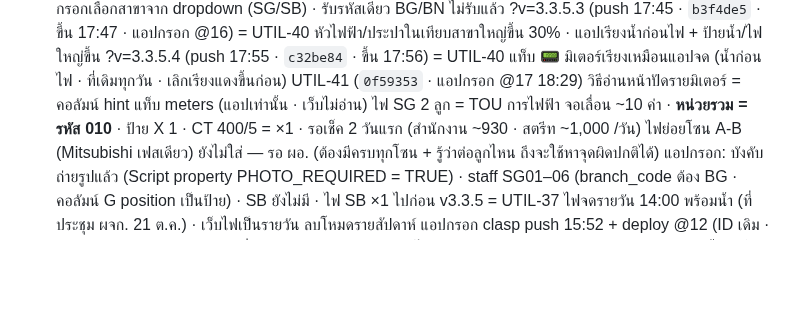
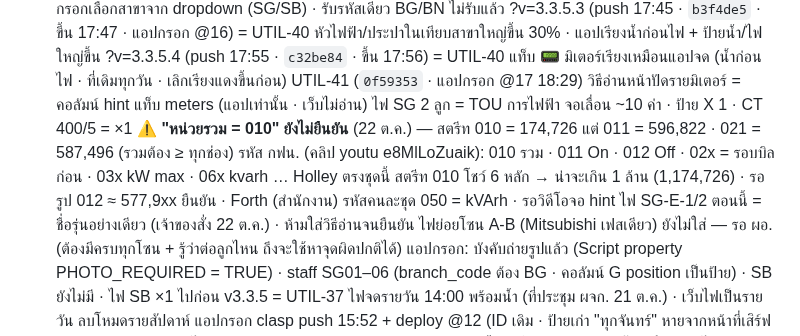
Before and after one commit to GenZeus-web/saveone-go-admin, a Markdown page: CLAUDE.md, the part around the change. Rendered like a GitHub page; blank space fills up the shorter version.

Commit message:
Status: TOU code 010 unconfirmed, MEA code table (docs)
UTIL-41 told staff that code 010 = total kWh, but the street-food meter
photo shows 010 = 174,726 while 011 = 596,822 and 021 = 587,496 (a total
must be >= every part).
MEA code table from a YouTube walkthrough (e8MlLoZuaik): 010 total /
011 On Peak / 012 Off Peak, 02x = last billing, 03x kW max, 06x kvarh.
The Holley meter matches it; 010 likely hides the millions digit
(1,174,726) - waiting for a 012 photo to confirm.
Office meter (Forth DTS27) uses another set: 050 = kVArh.
Sheet hint for SG-E-1/2 now shows the model name only (owner, 22 Oct).

Co-Authored-By: Claude Opus 5.5 <noreply@anthropic.com>

```diff
--- a/CLAUDE.md
+++ b/CLAUDE.md
@@ -157,7 +157,11 @@ CSS: `night.css` ต้องหลัง `screens.css` · `responsive.css` ต
   ?v=3.3.5.3 (push 17:45 · `b3f4de5` · ขึ้น 17:47 · แอปกรอก @16) = UTIL-40 หัวไฟฟ้า/ประปาในเทียบสาขาใหญ่ขึ้น 30% · แอปเรียงน้ำก่อนไฟ + ป้ายน้ำ/ไฟใหญ่ขึ้น
   ?v=3.3.5.4 (push 17:55 · `c32be84` · ขึ้น 17:56) = UTIL-40 แท็บ 📟 มิเตอร์เรียงเหมือนแอปจด (น้ำก่อนไฟ · ที่เดิมทุกวัน · เลิกเรียงแดงขึ้นก่อน)
   UTIL-41 (`0f59353` · แอปกรอก @17 18:29) วิธีอ่านหน้าปัดรายมิเตอร์ = คอลัมน์ hint แท็บ meters (แอปเท่านั้น · เว็บไม่อ่าน)
-    ไฟ SG 2 ลูก = TOU การไฟฟ้า จอเลื่อน ~10 ค่า · **หน่วยรวม = รหัส 010** · ป้าย X 1 · CT 400/5 = ×1 · รอเช็ค 2 วันแรก (สำนักงาน ~930 · สตรีท ~1,000 /วัน)
+    ไฟ SG 2 ลูก = TOU การไฟฟ้า จอเลื่อน ~10 ค่า · ป้าย X 1 · CT 400/5 = ×1
+    ⚠️ **"หน่วยรวม = 010" ยังไม่ยืนยัน** (22 ต.ค.) — สตรีท 010 = 174,726 แต่ 011 = 596,822 · 021 = 587,496 (รวมต้อง ≥ ทุกช่อง)
+      รหัส กฟน. (คลิป youtu e8MlLoZuaik): 010 รวม · 011 On · 012 Off · 02x = รอบบิลก่อน · 03x kW max · 06x kvarh … Holley ตรงชุดนี้
+      สตรีท 010 โชว์ 6 หลัก → น่าจะเกิน 1 ล้าน (1,174,726) · รอรูป 012 ≈ 577,9xx ยืนยัน · Forth (สำนักงาน) รหัสคนละชุด 050 = kVArh · รอวิดีโอจอ
+      hint ไฟ SG-E-1/2 ตอนนี้ = ชื่อรุ่นอย่างเดียว (เจ้าของสั่ง 22 ต.ค.) · ห้ามใส่วิธีอ่านจนยืนยัน
     ไฟย่อยโซน A-B (Mitsubishi เฟสเดียว) ยังไม่ใส่ — รอ ผอ. (ต้องมีครบทุกโซน + รู้ว่าต่อลูกไหน ถึงจะใช้หาจุดผิดปกติได้)
   แอปกรอก: บังคับถ่ายรูปแล้ว (Script property PHOTO_REQUIRED = TRUE) · staff SG01–06 (branch_code ต้อง BG · คอลัมน์ G position เป็นป้าย) · SB ยังไม่มี · ไฟ SB ×1 ไปก่อน
   v3.3.5 = UTIL-37 ไฟจดรายวัน 14:00 พร้อมน้ำ (ที่ประชุม ผจก. 21 ต.ค.) · เว็บไฟเป็นรายวัน ลบโหมดรายสัปดาห์
```
